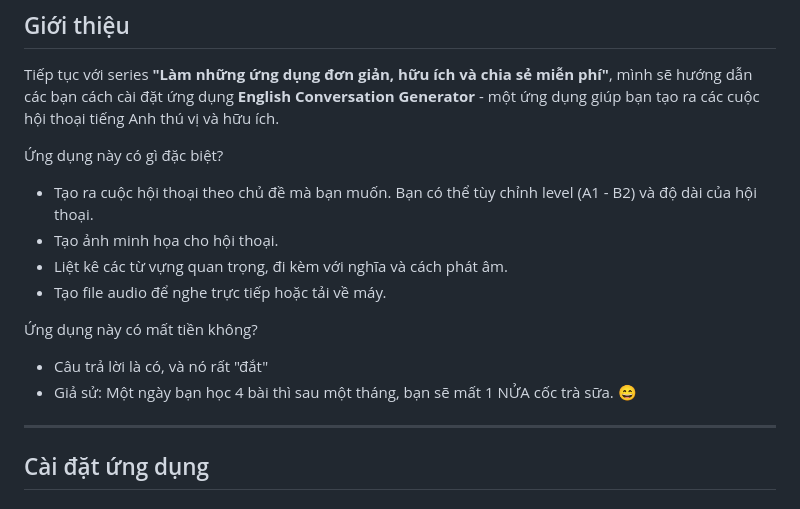
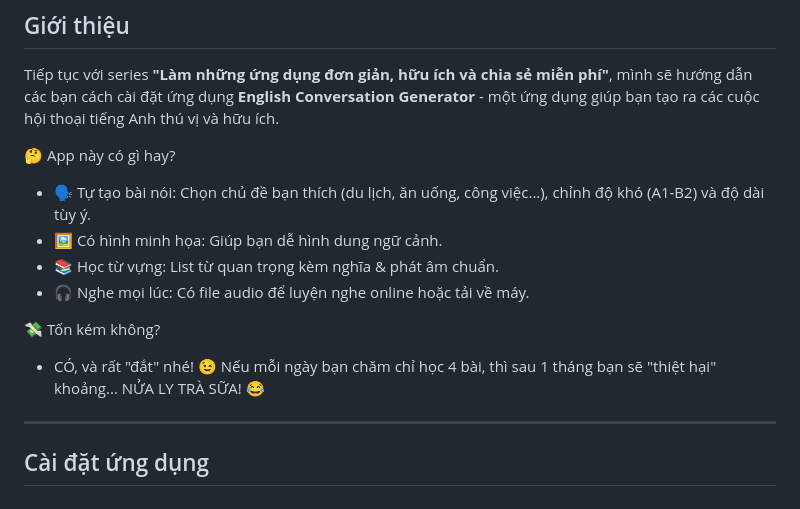
Before and after one commit to vuongnp/alexv-blog, a Markdown page: posts/Blog4_EnglishConversationGenerator/index.md, the part around the change. Drawn GitHub-style.

Commit message:
add icons

```diff
--- a/posts/Blog4_EnglishConversationGenerator/index.md
+++ b/posts/Blog4_EnglishConversationGenerator/index.md
@@ -10,15 +10,14 @@ keywords: English Conversation Generator, học tiếng Anh, tạo hội thoại
 
 Tiếp tục với series **"Làm những ứng dụng đơn giản, hữu ích và chia sẻ miễn phí"**, mình sẽ hướng dẫn các bạn cách cài đặt ứng dụng **English Conversation Generator** - một ứng dụng giúp bạn tạo ra các cuộc hội thoại tiếng Anh thú vị và hữu ích.
 
-Ứng dụng này có gì đặc biệt?
-- Tạo ra cuộc hội thoại theo chủ đề mà bạn muốn. Bạn có thể tùy chỉnh level (A1 - B2) và độ dài của hội thoại.
-- Tạo ảnh minh họa cho hội thoại.
-- Liệt kê các từ vựng quan trọng, đi kèm với nghĩa và cách phát âm.
-- Tạo file audio để nghe trực tiếp hoặc tải về máy.
+🤔 App này có gì hay?
+- 🗣️ Tự tạo bài nói: Chọn chủ đề bạn thích (du lịch, ăn uống, công việc...), chỉnh độ khó (A1-B2) và độ dài tùy ý.
+- 🖼️ Có hình minh họa: Giúp bạn dễ hình dung ngữ cảnh.
+- 📚 Học từ vựng: List từ quan trọng kèm nghĩa & phát âm chuẩn.
+- 🎧 Nghe mọi lúc: Có file audio để luyện nghe online hoặc tải về máy.
 
-Ứng dụng này có mất tiền không?
-- Câu trả lời là có, và nó rất "đắt"
-- Giả sử: Một ngày bạn học 4 bài thì sau một tháng, bạn sẽ mất 1 NỬA cốc trà sữa. 😄
+💸 Tốn kém không?
+- CÓ, và rất "đắt" nhé! 😉 Nếu mỗi ngày bạn chăm chỉ học 4 bài, thì sau 1 tháng bạn sẽ "thiệt hại" khoảng... NỬA LY TRÀ SỮA! 😂
 
 ---
 
```
